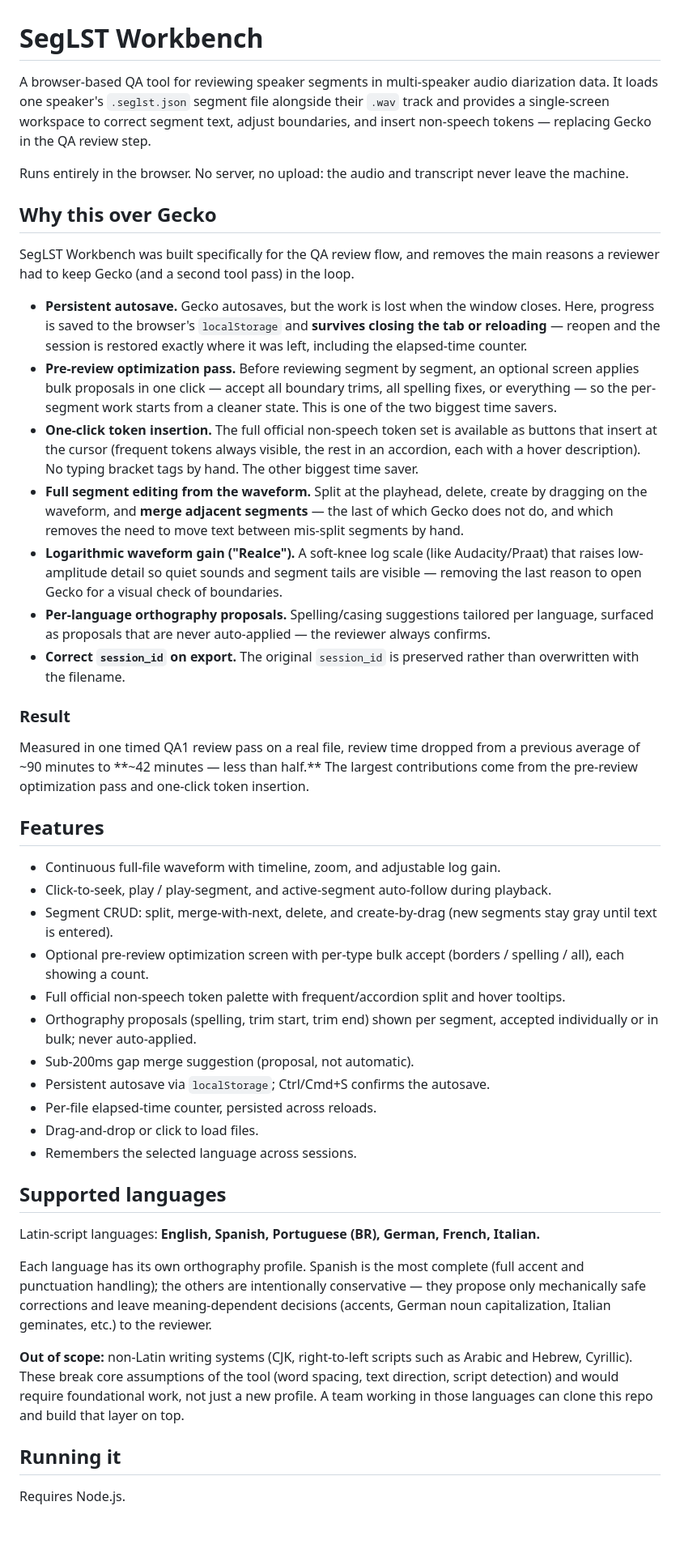
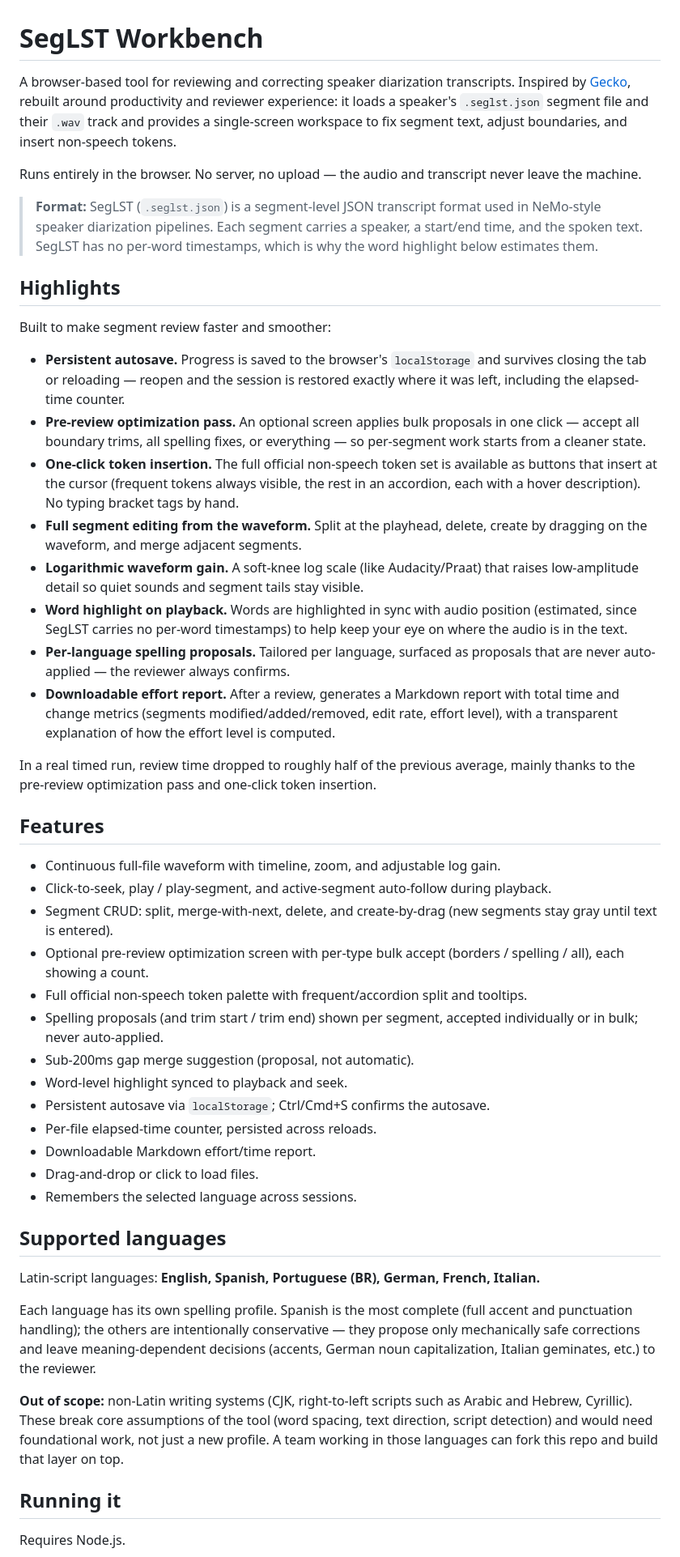
Before and after one commit to sueopazo/my-seglst-workbench, a Markdown page: README.md, the part around one of its changes. Shown at 81% size. GitHub-like rendering; blank space fills up the shorter version.

Commit message:
Reframe README

```diff
--- a/README.md
+++ b/README.md
@@ -1,48 +1,47 @@
 # SegLST Workbench
 
-A browser-based QA tool for reviewing speaker segments in multi-speaker audio
-diarization data. It loads one speaker's `.seglst.json` segment file alongside their
-`.wav` track and provides a single-screen workspace to correct segment text, adjust
-boundaries, and insert non-speech tokens — replacing Gecko in the QA review step.
+A browser-based tool for reviewing and correcting speaker diarization transcripts.
+Inspired by [Gecko](https://github.com/gong-io/gecko), rebuilt around productivity and
+reviewer experience: it loads a speaker's `.seglst.json` segment file and their `.wav`
+track and provides a single-screen workspace to fix segment text, adjust boundaries,
+and insert non-speech tokens.
 
-Runs entirely in the browser. No server, no upload: the audio and transcript never
+Runs entirely in the browser. No server, no upload — the audio and transcript never
 leave the machine.
 
-## Why this over Gecko
+> **Format:** SegLST (`.seglst.json`) is a segment-level JSON transcript format used in
+> NeMo-style speaker diarization pipelines. Each segment carries a speaker, a start/end
+> time, and the spoken text. SegLST has no per-word timestamps, which is why the word
+> highlight below estimates them.
 
-SegLST Workbench was built specifically for the QA review flow, and removes the main
-reasons a reviewer had to keep Gecko (and a second tool pass) in the loop.
+## Highlights
 
-- **Persistent autosave.** Gecko autosaves, but the work is lost when the window
-  closes. Here, progress is saved to the browser's `localStorage` and **survives
-  closing the tab or reloading** — reopen and the session is restored exactly where it
-  was left, including the elapsed-time counter.
-- **Pre-review optimization pass.** Before reviewing segment by segment, an optional
-  screen applies bulk proposals in one click — accept all boundary trims, all spelling
-  fixes, or everything — so the per-segment work starts from a cleaner state. This is
-  one of the two biggest time savers.
+Built to make segment review faster and smoother:
+
+- **Persistent autosave.** Progress is saved to the browser's `localStorage` and
+  survives closing the tab or reloading — reopen and the session is restored exactly
+  where it was left, including the elapsed-time counter.
+- **Pre-review optimization pass.** An optional screen applies bulk proposals in one
+  click — accept all boundary trims, all spelling fixes, or everything — so per-segment
+  work starts from a cleaner state.
 - **One-click token insertion.** The full official non-speech token set is available as
   buttons that insert at the cursor (frequent tokens always visible, the rest in an
-  accordion, each with a hover description). No typing bracket tags by hand. The other
-  biggest time saver.
+  accordion, each with a hover description). No typing bracket tags by hand.
 - **Full segment editing from the waveform.** Split at the playhead, delete, create by
-  dragging on the waveform, and **merge adjacent segments** — the last of which Gecko
-  does not do, and which removes the need to move text between mis-split segments by
-  hand.
-- **Logarithmic waveform gain ("Realce").** A soft-knee log scale (like Audacity/Praat)
-  that raises low-amplitude detail so quiet sounds and segment tails are visible —
-  removing the last reason to open Gecko for a visual check of boundaries.
-- **Per-language orthography proposals.** Spelling/casing suggestions tailored per
-  language, surfaced as proposals that are never auto-applied — the reviewer always
-  confirms.
-- **Correct `session_id` on export.** The original `session_id` is preserved rather than
-  overwritten with the filename.
+  dragging on the waveform, and merge adjacent segments.
+- **Logarithmic waveform gain.** A soft-knee log scale (like Audacity/Praat) that raises
+  low-amplitude detail so quiet sounds and segment tails stay visible.
+- **Word highlight on playback.** Words are highlighted in sync with audio position
+  (estimated, since SegLST carries no per-word timestamps) to help keep your eye on
+  where the audio is in the text.
+- **Per-language spelling proposals.** Tailored per language, surfaced as proposals that
+  are never auto-applied — the reviewer always confirms.
+- **Downloadable effort report.** After a review, generates a Markdown report with total
+  time and change metrics (segments modified/added/removed, edit rate, effort level),
+  with a transparent explanation of how the effort level is computed.
 
-### Result
-
-Measured in one timed QA1 review pass on a real file, review time dropped from a
-previous average of ~90 minutes to **~42 minutes — less than half.** The largest contributions come from the pre-review
-optimization pass and one-click token insertion.
+In a real timed run, review time dropped to roughly half of the previous average,
+mainly thanks to the pre-review optimization pass and one-click token insertion.
 
 ## Features
 
@@ -52,13 +51,14 @@ optimization pass and one-click token insertion.
   gray until text is entered).
 - Optional pre-review optimization screen with per-type bulk accept (borders / spelling
   / all), each showing a count.
-- Full official non-speech token palette with frequent/accordion split and hover
-  tooltips.
-- Orthography proposals (spelling, trim start, trim end) shown per segment, accepted
+- Full official non-speech token palette with frequent/accordion split and tooltips.
+- Spelling proposals (and trim start / trim end) shown per segment, accepted
   individually or in bulk; never auto-applied.
 - Sub-200ms gap merge suggestion (proposal, not automatic).
+- Word-level highlight synced to playback and seek.
 - Persistent autosave via `localStorage`; Ctrl/Cmd+S confirms the autosave.
 - Per-file elapsed-time counter, persisted across reloads.
+- Downloadable Markdown effort/time report.
 - Drag-and-drop or click to load files.
 - Remembers the selected language across sessions.
 
@@ -66,16 +66,15 @@ optimization pass and one-click token insertion.
 
 Latin-script languages: **English, Spanish, Portuguese (BR), German, French, Italian.**
 
-Each language has its own orthography profile. Spanish is the most complete (full
-accent and punctuation handling); the others are intentionally conservative — they
-propose only mechanically safe corrections and leave meaning-dependent decisions
-(accents, German noun capitalization, Italian geminates, etc.) to the reviewer.
+Each language has its own spelling profile. Spanish is the most complete (full accent
+and punctuation handling); the others are intentionally conservative — they propose only
+mechanically safe corrections and leave meaning-dependent decisions (accents, German
+noun capitalization, Italian geminates, etc.) to the reviewer.
 
 **Out of scope:** non-Latin writing systems (CJK, right-to-left scripts such as Arabic
 and Hebrew, Cyrillic). These break core assumptions of the tool (word spacing, text
-direction, script detection) and would require foundational work, not just a new
-profile. A team working in those languages can clone this repo and build that layer on
-top.
+direction, script detection) and would need foundational work, not just a new profile.
+A team working in those languages can fork this repo and build that layer on top.
 
 ## Running it
 
```
Also changed, not shown: other parts of README.md (+6 -5 lines).
